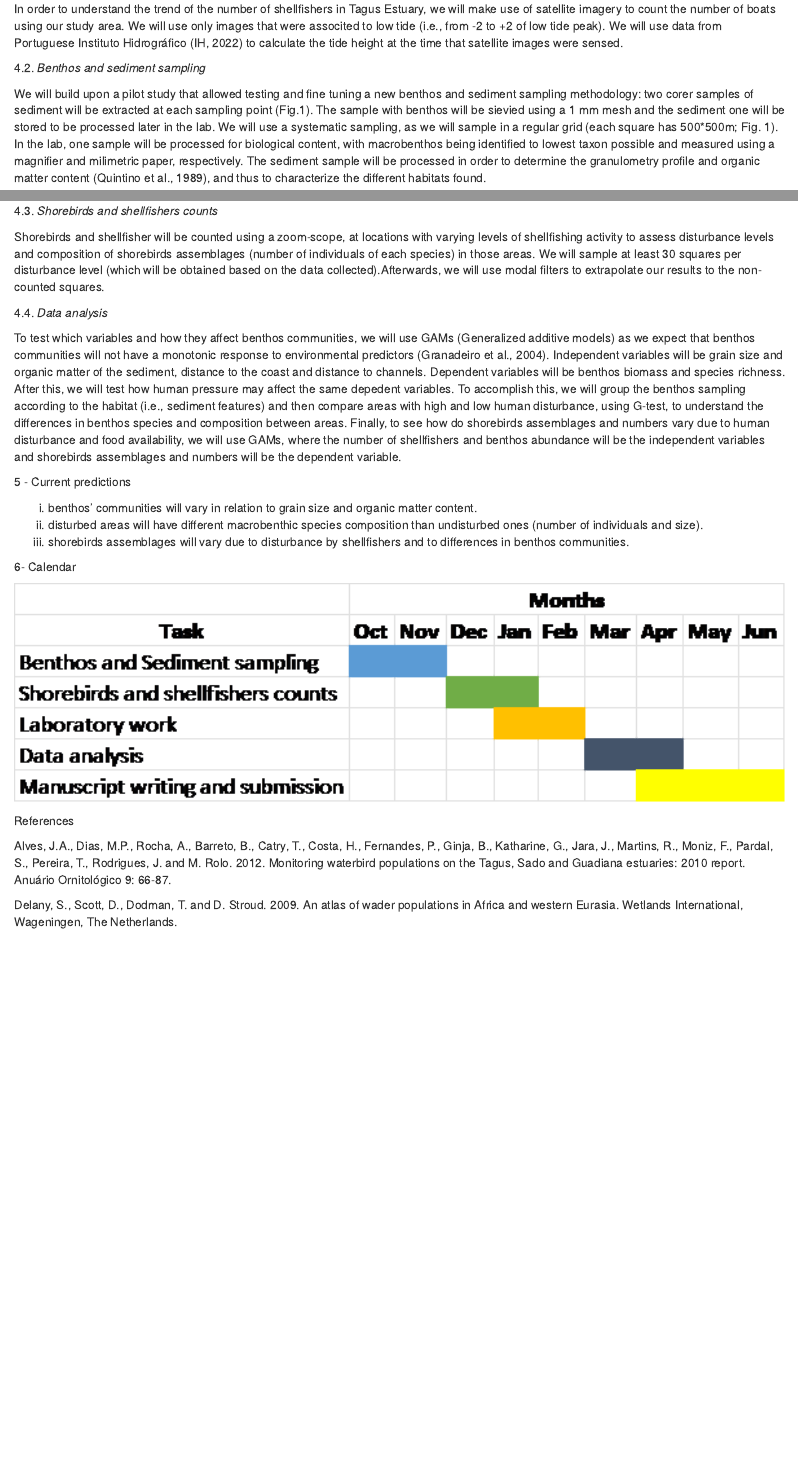
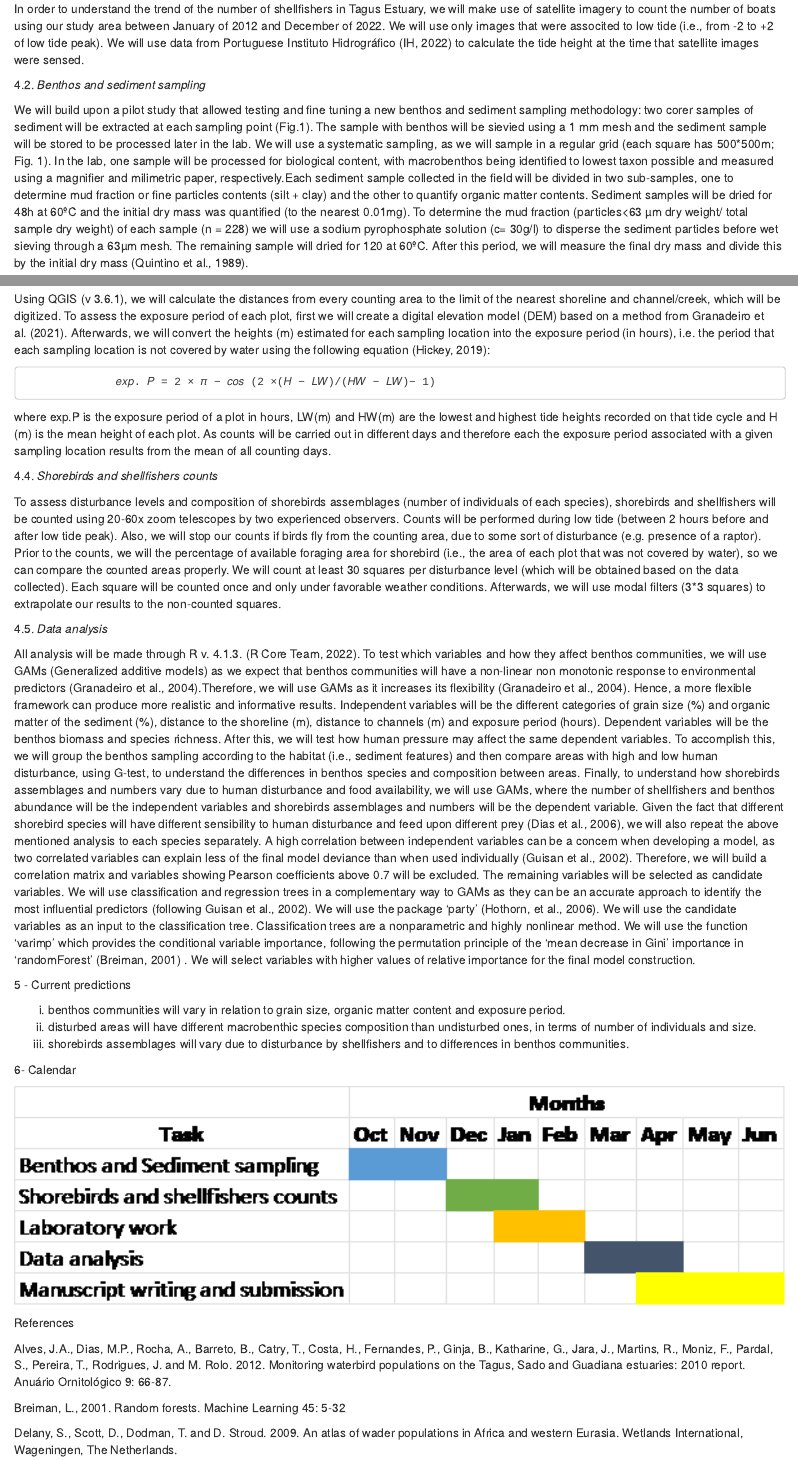
Before and after one commit to jrbelo1/JoaoBelo_Reports, an R Markdown document (report_protocol.Rmd): the page in a window 1100 px wide, from 480 px down, and a second part further down, joined at a grey line. Rendered offline with R 4.5, knitr and Pandoc, with nearby package versions; both versions are drawn in the output format of the newer one.

Commit message:
Add files via upload

````diff
--- a/report_protocol.Rmd
+++ b/report_protocol.Rmd
@@ -3,9 +3,9 @@ title: "Report: Experimental design and repdroducibility in Science"
 output:
   word_document: default
   html_notebook: default
-  pdf_document: default
   html_document:
     df_print: paged
+  pdf_document: default
 ---
 ```{r}
 
@@ -31,9 +31,10 @@ The Tagus estuary is a key wintering and stop-over area for migratory shorebirds
 
   4.1. *Evolution of shelfishers numbers over the last two decades*
 
-  In order to understand the trend of the number of shellfishers in Tagus Estuary, we will make use of satellite imagery to count the number of boats using our study area. We will use only images that were associted to low tide (i.e., from -2 to +2 of low tide peak). We will use data from Portuguese Instituto Hidrográfico (IH, 2022) to calculate the tide height at the time that satellite images were sensed.
+  In order to understand the trend of the number of shellfishers in Tagus Estuary, we will make use of satellite imagery  to count the number of boats using our study area between January of 2012 and December of 2022. We will use only images that were associted to low tide (i.e., from -2 to +2 of low tide peak). We will use data from Portuguese Instituto Hidrográfico (IH, 2022) to calculate the tide height at the time that satellite images were sensed.
 
   4.2. *Benthos and sediment sampling*
 
-  We will build upon a pilot study that allowed testing and fine tuning a new benthos and sediment sampling methodology: two corer samples of sediment will be extracted at each sampling point (Fig.1). The sample with benthos will be sievied using a 1 mm mesh and the sediment one will be stored to be processed later in the lab. We will use a systematic sampling, as we will sample in a regular grid (each square has 500*500m; Fig. 1).
-In the lab, one sample will be processed for biological content, with macrobenthos being identified to lowest taxon possible and measured using a magnifier and milimetric paper, respectively. The  sediment sample will be processed in order to determine the granulometry profile and organic matter content (Quintino et al., 1989), and thus to characterize the different habitats found.
+  We will build upon a pilot study that allowed testing and fine tuning a new benthos and sediment sampling methodology: two corer samples of sediment will be extracted at each sampling point (Fig.1). The sample with benthos will be sievied using a 1 mm mesh and the sediment sample will be stored to be processed later in the lab. We will use a systematic sampling, as we will sample in a regular grid (each square has 500*500m; Fig. 1).
+In the lab, one sample will be processed for biological content, with macrobenthos being identified to lowest taxon possible and measured using a magnifier and milimetric paper, respectively.Each sediment sample collected in the field will be divided in two sub-samples, one to determine mud fraction or fine particles contents (silt + clay) and the other to quantify organic matter contents. Sediment samples will be dried for 48h at 60ºC and the initial dry mass was quantified (to the nearest 0.01mg). To determine the mud fraction (particles<63 µm dry weight/ total sample dry weight)
+of each sample (n = 228) we will use a sodium pyrophosphate solution (c= 30g/l) to disperse the sediment particles before wet sieving through a 63µm mesh. The remaining sample will dried for 120 at 60ºC. After this period, we will measure the final dry mass and divide this by the initial dry mass (Quintino et al., 1989).
@@ -45,26 +48,45 @@ Figure 1 - Tagus estuary. Eavh point represents a sampling location in the inter
 
 
-  4.3. *Shorebirds and shellfishers counts*
+  4.3. *Abiotic variiables in the sampling areas*
 
-  Shorebirds and shellfisher will be counted using a zoom-scope, at locations with varying levels of shellfishing activity to assess disturbance levels and composition of shorebirds assemblages (number of individuals of each species) in those areas. We will sample at least 30 squares per disturbance level (which will be obtained based on the data collected).Afterwards, we will use modal filters to extrapolate our results to the non-counted squares.
+  Using QGIS (v 3.6.1), we will calculate the distances from every counting area to the limit of the nearest shoreline and channel/creek, which will be digitized.
+  To assess the exposure period of each plot, first we will create a digital elevation model (DEM) based on a method from Granadeiro et al. (2021). Afterwards, we will convert the heights (m) estimated for each sampling location into the exposure period (in hours), i.e. the period that each sampling location is not covered by water using the following equation (Hickey, 2019):
+
+                  𝑒𝑥𝑝. 𝑃 = 2 × 𝜋 − 𝑐𝑜𝑠 (2 ×(𝐻 − 𝐿𝑊)/(𝐻𝑊 − 𝐿𝑊)− 1)
+
+where exp.P is the exposure period of a plot in hours, LW(m) and HW(m) are the lowest and highest tide heights recorded on that tide cycle and H (m) is the mean height of each plot. As counts will be carried out in different days and therefore each the exposure period associated with a given sampling location results from the mean of all counting days.
 
 
-  4.4. *Data analysis*
 
-  To test which variables and how they affect benthos communities, we will use GAMs (Generalized additive models) as we expect that benthos communities will not have a monotonic response to environmental predictors (Granadeiro et al., 2004). Independent variables will be grain size and organic matter of the sediment, distance to the coast and distance to channels. Dependent variables will be benthos biomass and species richness.
-  After this, we will test how human pressure may affect the same depedent variables. To accomplish this, we will group the benthos sampling according to the habitat (i.e., sediment features) and then compare areas with high and low human disturbance, using G-test, to understand the differences in benthos species and composition between areas.
-  Finally, to see how do shorebirds assemblages and numbers vary due to human disturbance and food availability, we will use GAMs, where the number of shellfishers and benthos abundance will be the independent variables and shorebirds assemblages and numbers will be the dependent variable.
+  4.4. *Shorebirds and shellfishers counts*
+
+  To assess disturbance levels and composition of shorebirds assemblages (number of individuals of each species), shorebirds and shellfishers will be counted using 20-60x zoom telescopes by two experienced observers. Counts will be performed during low tide (between 2 hours before and after low tide peak). Also, we will stop our counts if birds fly from the counting area, due to some sort of disturbance (e.g. presence of a raptor). Prior to the counts, we will the percentage of available foraging area for shorebird (i.e., the area of each plot that was not covered by water), so we can compare the counted areas properly.
+We will count at least 30 squares per disturbance level (which will be obtained based on the data collected). Each square will be counted once and only under favorable weather conditions. Afterwards, we will use modal filters (3*3 squares) to extrapolate our results to the non-counted squares.
+
+
+  4.5. *Data analysis*
+
+  All analysis will be made through R v. 4.1.3. (R Core Team, 2022).
+  To test which variables and how they affect benthos communities, we will use GAMs (Generalized additive models) as we expect that benthos communities will have a non-linear non monotonic response to environmental predictors (Granadeiro et al., 2004).Therefore, we will use GAMs
+as it increases its flexibility (Granadeiro et al., 2004). Hence, a more flexible framework can produce more realistic and informative results.
+Independent variables will be the different categories of grain size (%) and organic matter of the sediment (%), distance to the shoreline (m), distance to channels (m) and exposure period (hours). Dependent variables will be the benthos biomass and species richness.
+  After this, we will test how human pressure may affect the same dependent variables. To accomplish this, we will group the benthos sampling according to the habitat (i.e., sediment features) and then compare areas with high and low human disturbance, using G-test, to understand the differences in benthos species and composition between areas.
+  Finally, to understand how shorebirds assemblages and numbers vary due to human disturbance and food availability, we will use GAMs, where the number of shellfishers and benthos abundance will be the independent variables and shorebirds assemblages and numbers will be the dependent variable. Given the fact that different shorebird species will have different sensibility to human disturbance and feed upon different prey (Dias et al., 2006), we will also repeat the above mentioned analysis to each species separately.
+  A high correlation between independent variables can be a concern when developing a model, as two correlated variables can explain less of the final model deviance than when used individually (Guisan et al., 2002). Therefore, we will build a correlation matrix and variables showing Pearson coefficients above 0.7 will be excluded. The remaining variables will be selected as candidate variables. We will use classification and regression trees in a complementary way to GAMs as they can be an accurate approach to identify the most influential predictors (following Guisan et al., 2002). We will use the package ‘party’ (Hothorn, et al., 2006). We will use the candidate variables as an input to the classification tree. Classification trees are a nonparametric and highly nonlinear method. We will use the function ‘varimp’ which provides the conditional variable importance, following the permutation principle of the ‘mean decrease in Gini’ importance in ‘randomForest’ (Breiman, 2001) . We will select variables with higher values of relative importance for the final model construction.
 
 
 5 - Current predictions
 
-(i) benthos’ communities will vary in relation to grain size and organic matter content.
-(ii) disturbed areas will have different macrobenthic species composition than undisturbed ones (number of individuals and size).
+
+(i) benthos communities will vary in relation to grain size, organic matter content and exposure period.
+(ii) disturbed areas will have different macrobenthic species composition than undisturbed ones, in terms of number of individuals and size.
 (iii) shorebirds assemblages will vary due to disturbance by shellfishers and to differences in benthos communities.
 
 
 
 6- Calendar
+
+
 
 ```{r, echo=FALSE, fig.align='left', out.width="100%"}
 knitr::include_graphics("C:/Users/joaof/OneDrive/Área de Trabalho/calendar.PNG")
@@ -76,3 +98,4 @@ References
 
 Alves, J.A., Dias, M.P., Rocha, A., Barreto, B., Catry, T., Costa, H., Fernandes, P., Ginja, B., Katharine, G., Jara, J., Martins, R., Moniz, F., Pardal, S., Pereira, T., Rodrigues, J. and M. Rolo. 2012. Monitoring waterbird populations on the Tagus, Sado and Guadiana estuaries: 2010 report. Anuário Ornitológico 9: 66-87.
 
+Breiman, L., 2001. Random forests. Machine Learning 45: 5-32
````
Also changed, not shown: report_protocol.pdf, report_protocol.Rmd (27 more changed lines).
